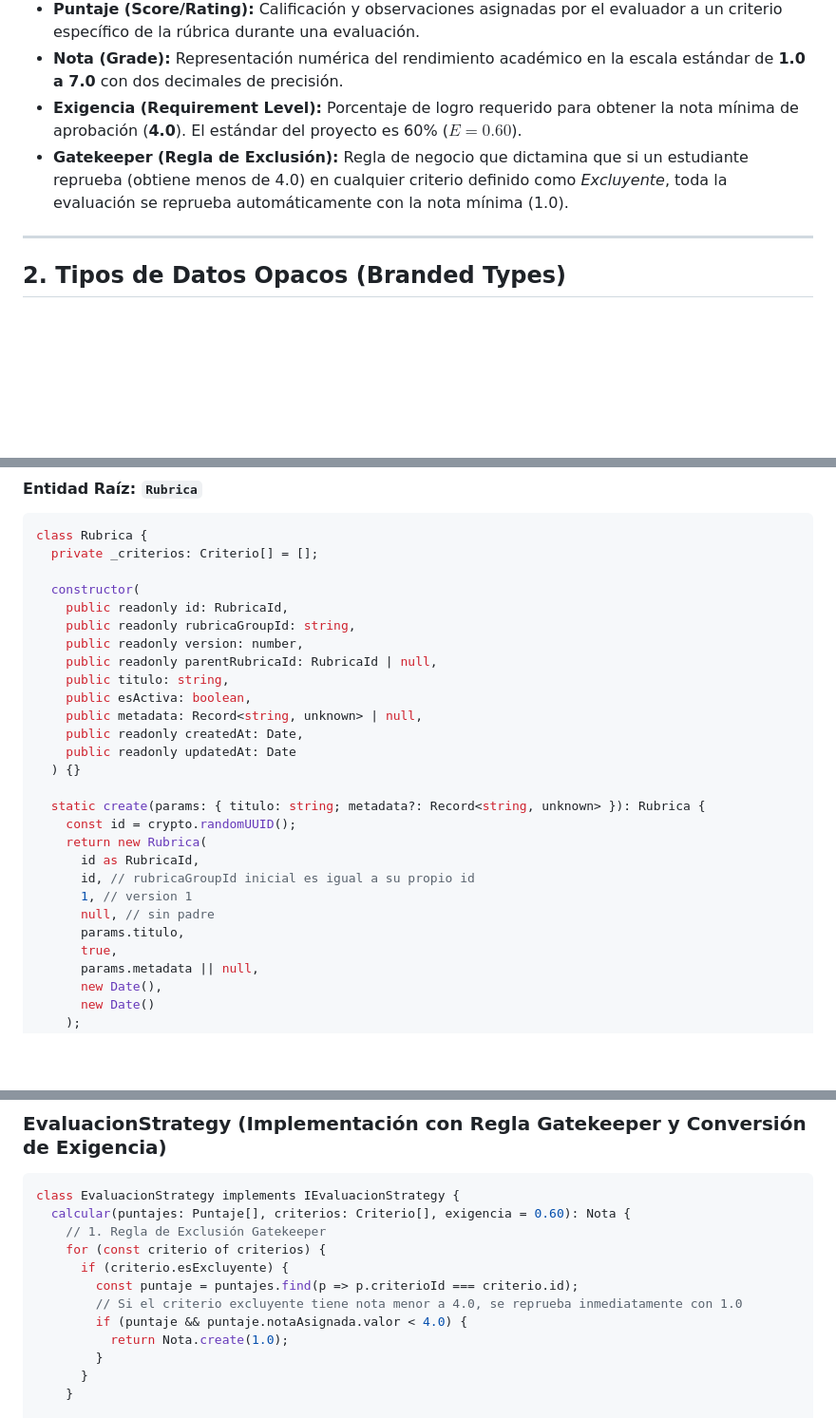
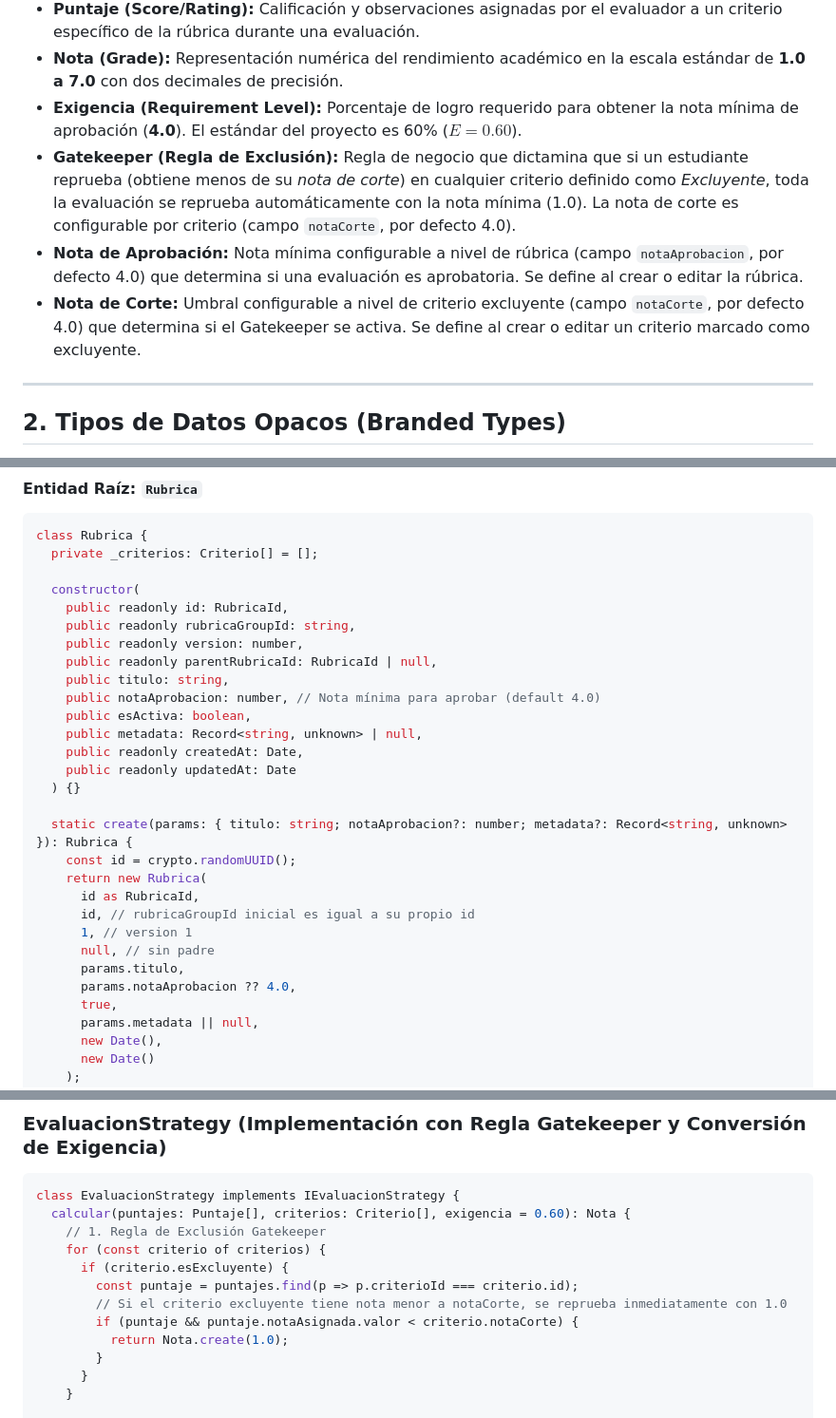
Before and after one commit to alphadx/evalUA, a Markdown page: documentacion/04-modelos-dominio.md, 3 parts joined by grey strips. Shown at 95% size. Rendered like a GitHub page; blank space fills up the shorter version.

Commit message:
Actualización de la documentación

```diff
--- a/documentacion/04-modelos-dominio.md
+++ b/documentacion/04-modelos-dominio.md
@@ -16,7 +16,9 @@ Para asegurar la coherencia entre el dominio del negocio y el código técnico,
 *   **Puntaje (Score/Rating):** Calificación y observaciones asignadas por el evaluador a un criterio específico de la rúbrica durante una evaluación.
 *   **Nota (Grade):** Representación numérica del rendimiento académico en la escala estándar de **1.0 a 7.0** con dos decimales de precisión.
 *   **Exigencia (Requirement Level):** Porcentaje de logro requerido para obtener la nota mínima de aprobación (**4.0**). El estándar del proyecto es 60% ($E = 0.60$).
-*   **Gatekeeper (Regla de Exclusión):** Regla de negocio que dictamina que si un estudiante reprueba (obtiene menos de 4.0) en cualquier criterio definido como *Excluyente*, toda la evaluación se reprueba automáticamente con la nota mínima (1.0).
+*   **Gatekeeper (Regla de Exclusión):** Regla de negocio que dictamina que si un estudiante reprueba (obtiene menos de su *nota de corte*) en cualquier criterio definido como *Excluyente*, toda la evaluación se reprueba automáticamente con la nota mínima (1.0). La nota de corte es configurable por criterio (campo `notaCorte`, por defecto 4.0).
+*   **Nota de Aprobación:** Nota mínima configurable a nivel de rúbrica (campo `notaAprobacion`, por defecto 4.0) que determina si una evaluación es aprobatoria. Se define al crear o editar la rúbrica.
+*   **Nota de Corte:** Umbral configurable a nivel de criterio excluyente (campo `notaCorte`, por defecto 4.0) que determina si el Gatekeeper se activa. Se define al crear o editar un criterio marcado como excluyente.
 
 ---
 
@@ -102,13 +106,14 @@ class Rubrica {
     public readonly version: number,
     public readonly parentRubricaId: RubricaId | null,
     public titulo: string,
+    public notaAprobacion: number, // Nota mínima para aprobar (default 4.0)
     public esActiva: boolean,
     public metadata: Record<string, unknown> | null,
     public readonly createdAt: Date,
     public readonly updatedAt: Date
   ) {}
 
-  static create(params: { titulo: string; metadata?: Record<string, unknown> }): Rubrica {
+  static create(params: { titulo: string; notaAprobacion?: number; metadata?: Record<string, unknown> }): Rubrica {
     const id = crypto.randomUUID();
     return new Rubrica(
       id as RubricaId,
@@ -116,6 +121,7 @@ class Rubrica {
       1, // version 1
       null, // sin padre
       params.titulo,
+      params.notaAprobacion ?? 4.0,
       true,
       params.metadata || null,
       new Date(),
@@ -345,8 +352,8 @@ class EvaluacionStrategy implements IEvaluacionStrategy {
     for (const criterio of criterios) {
       if (criterio.esExcluyente) {
         const puntaje = puntajes.find(p => p.criterioId === criterio.id);
-        // Si el criterio excluyente tiene nota menor a 4.0, se reprueba inmediatamente con 1.0
-        if (puntaje && puntaje.notaAsignada.valor < 4.0) {
+        // Si el criterio excluyente tiene nota menor a notaCorte, se reprueba inmediatamente con 1.0
+        if (puntaje && puntaje.notaAsignada.valor < criterio.notaCorte) {
           return Nota.create(1.0);
         }
       }
```
Also changed, not shown: other parts of documentacion/04-modelos-dominio.md (+3 -0 lines).
